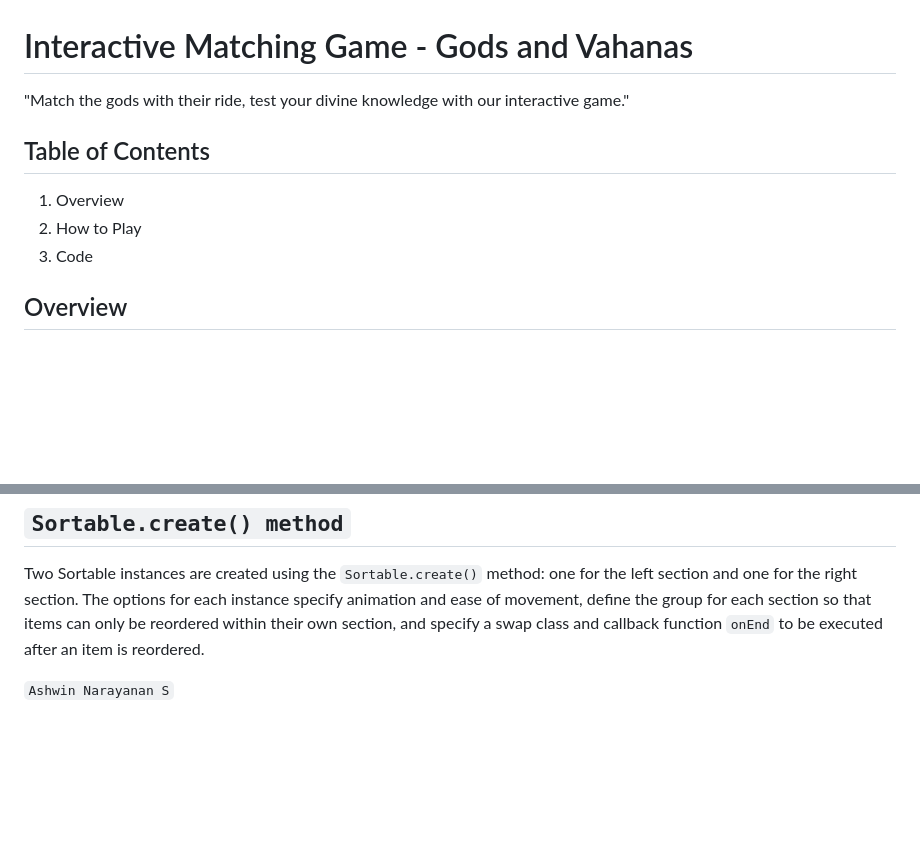
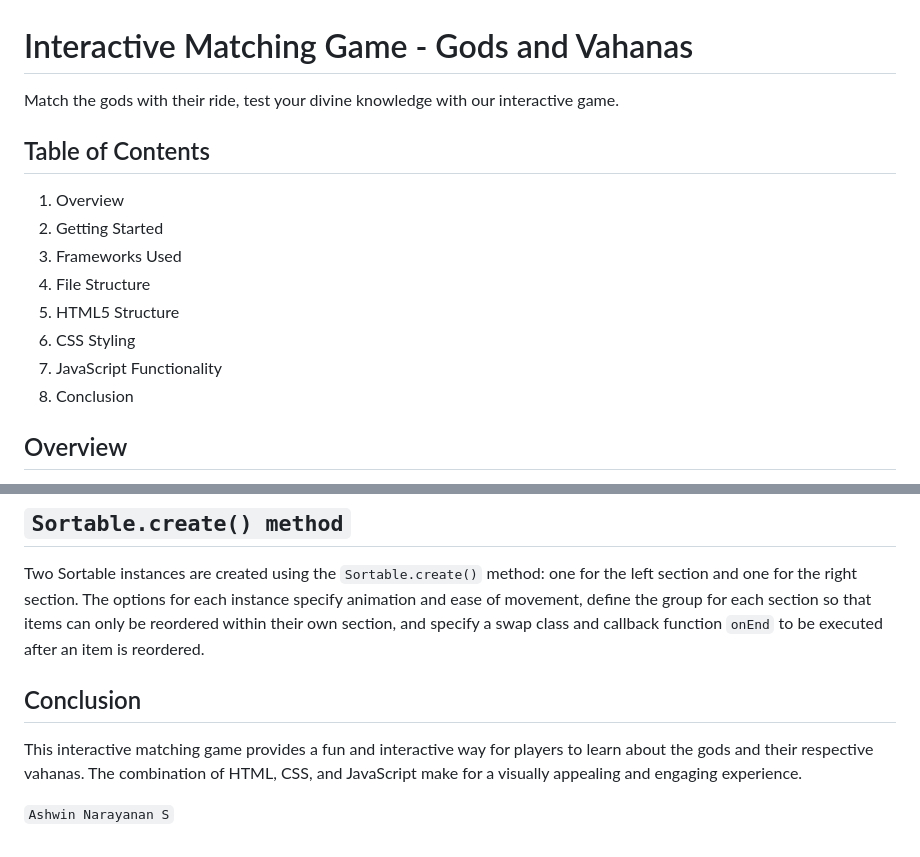
Before and after one commit to Ashrockzzz2003/Match_Interactive, a Markdown page: README.md, 2 parts joined by grey strips. GitHub-like rendering; blank space fills up the shorter version.

```diff
--- a/README.md
+++ b/README.md
@@ -1,12 +1,17 @@
 # Interactive Matching Game - Gods and Vahanas
 
-"Match the gods with their ride, test your divine knowledge with our interactive game."
+Match the gods with their ride, test your divine knowledge with our interactive game.
 
 ## Table of Contents
 
 1. Overview
-2. How to Play
-3. Code
+2. Getting Started
+3. Frameworks Used
+4. File Structure
+5. HTML5 Structure
+6. CSS Styling
+7. JavaScript Functionality
+8. Conclusion
 
 
 ## Overview
@@ -73,4 +78,7 @@ This function displays a message using a toast notification.
 Two Sortable instances are created using the `Sortable.create()` method: one for the left section and one for the right section. The options for each instance specify animation and ease of movement, define the group for each section so that items can only be reordered within their own section, and specify a swap class and callback function `onEnd` to be executed after an item is reordered.
 
 
+## Conclusion
+This interactive matching game provides a fun and interactive way for players to learn about the gods and their respective vahanas. The combination of HTML, CSS, and JavaScript make for a visually appealing and engaging experience.
+
 `Ashwin Narayanan S`
```
